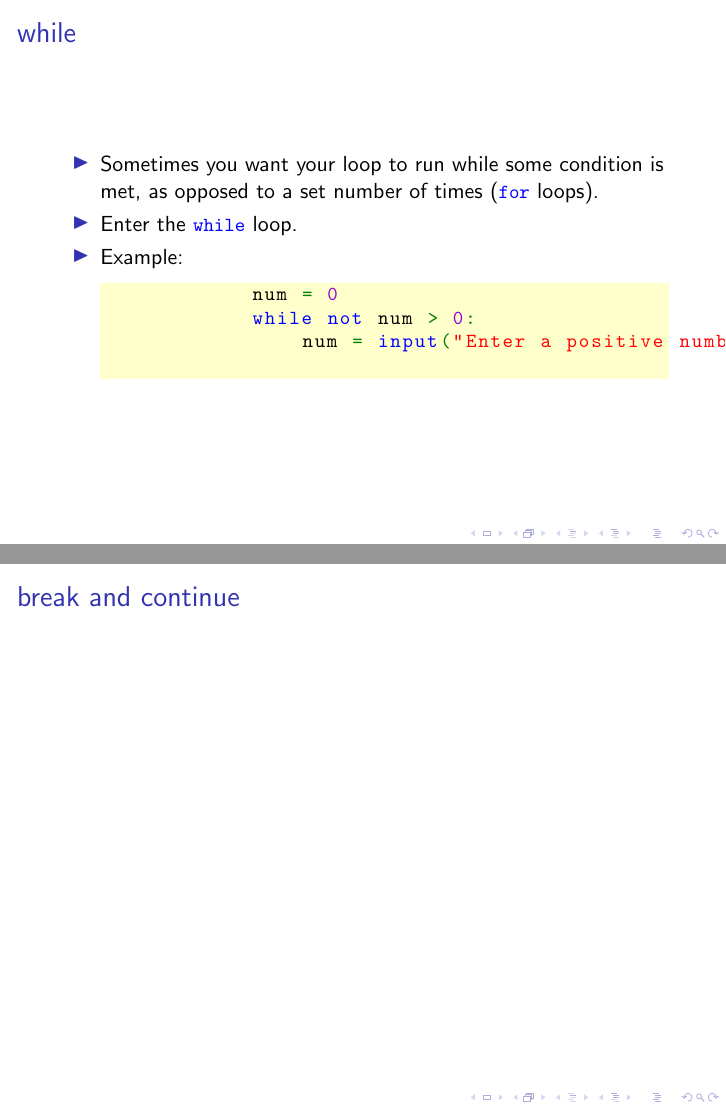
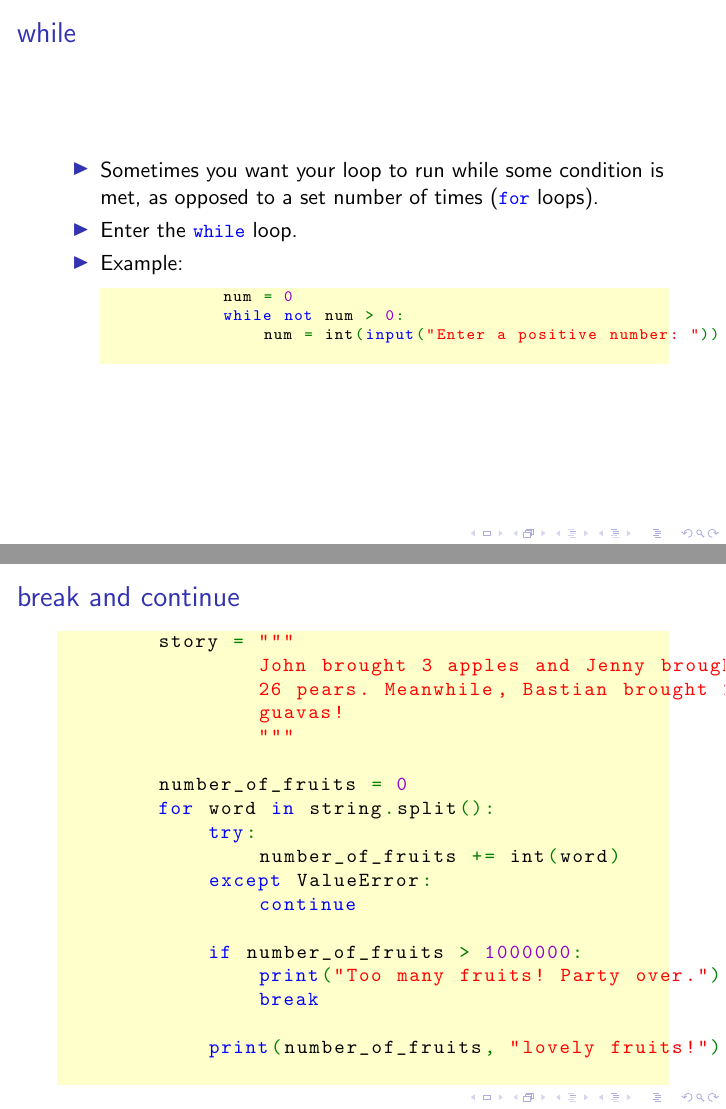
Before and after one commit to Fedjmike/cucats-python, LaTeX slides (tex/python-workshop-2.tex): pages 22 and 23 of 25, joined at a grey line. Compiled offline with pdfLaTeX.

Commit message:
Add fruit story for break and continue

```diff
--- a/tex/python-workshop-2.tex
+++ b/tex/python-workshop-2.tex
@@ -243,10 +243,11 @@
 			\item Enter the \lstinline|while| loop.
 			\pause
 			\item Example:
-			\begin{lstlisting}
+			% Why isn't this listing more left-aligned?
+			\begin{lstlisting}[basicstyle=\scriptsize\tt]
 			num = 0
 			while not num > 0:
-			    num = input("Enter a positive number: ")
+			    num = int(input("Enter a positive number: "))
 			\end{lstlisting}
 
 		\end{itemize}
@@ -254,7 +255,26 @@
 
 	\begin{frame}[fragile]
 		\frametitle{break and continue}
-		% motivating example?
+		\begin{lstlisting}
+		story = """
+		        John brought 3 apples and Jenny brought
+		        26 pears. Meanwhile, Bastian brought 22
+		        guavas!
+		        """
+
+		number_of_fruits = 0
+		for word in string.split():
+		    try:
+		        number_of_fruits += int(word)
+		    except ValueError:
+		        continue
+
+		    if number_of_fruits > 1000000:
+		        print("Too many fruits! Party over.")
+		        break
+
+		    print(number_of_fruits, "lovely fruits!")
+		\end{lstlisting}
 	\end{frame}
 
 	\begin{frame}[fragile]
```
